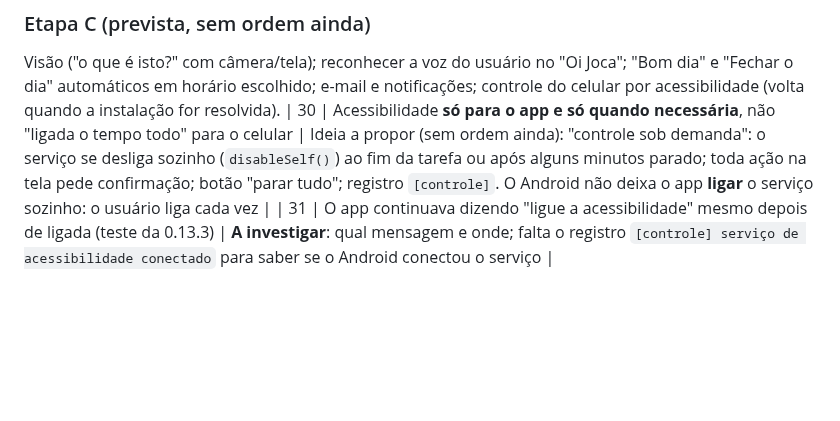
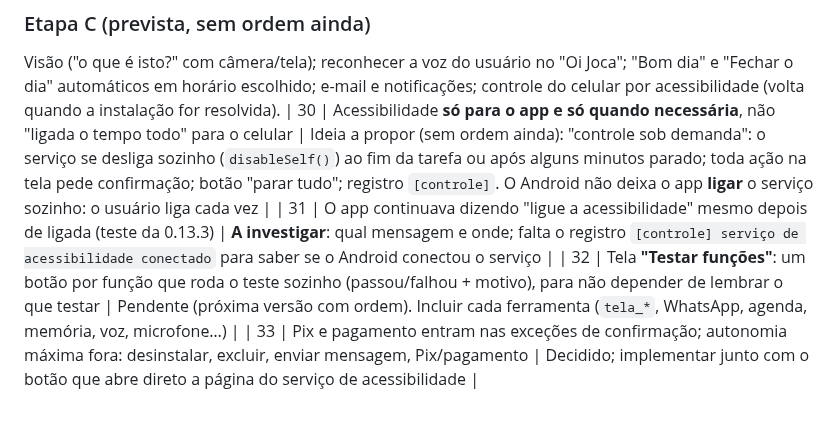
Before and after one commit to JoctaEng/PROJETO-JARVIS-ANDROID, a Markdown page: docs/PEDIDOS-DO-USUARIO.md, the part around the change. GitHub-like rendering; blank space fills up the shorter version.

Commit message:
docs: pedidos 32 (tela Testar funções) e 33 (exceções de confirmação)
Co-Authored-By: Claude Opus 5.5 <noreply@anthropic.com>
Claude-Session: https://claude.ai/code/session_01WJAnXCPXwfWoP7eTqpZ9QE

```diff
--- a/docs/PEDIDOS-DO-USUARIO.md
+++ b/docs/PEDIDOS-DO-USUARIO.md
@@ -65,3 +65,5 @@ Do relatório e do que o usuário contou:
 Visão ("o que é isto?" com câmera/tela); reconhecer a voz do usuário no "Oi Joca"; "Bom dia" e "Fechar o dia" automáticos em horário escolhido; e-mail e notificações; controle do celular por acessibilidade (volta quando a instalação for resolvida).
 | 30 | Acessibilidade **só para o app e só quando necessária**, não "ligada o tempo todo" para o celular | Ideia a propor (sem ordem ainda): "controle sob demanda": o serviço se desliga sozinho (`disableSelf()`) ao fim da tarefa ou após alguns minutos parado; toda ação na tela pede confirmação; botão "parar tudo"; registro `[controle]`. O Android não deixa o app **ligar** o serviço sozinho: o usuário liga cada vez |
 | 31 | O app continuava dizendo "ligue a acessibilidade" mesmo depois de ligada (teste da 0.13.3) | **A investigar**: qual mensagem e onde; falta o registro `[controle] serviço de acessibilidade conectado` para saber se o Android conectou o serviço |
+| 32 | Tela **"Testar funções"**: um botão por função que roda o teste sozinho (passou/falhou + motivo), para não depender de lembrar o que testar | Pendente (próxima versão com ordem). Incluir cada ferramenta (`tela_*`, WhatsApp, agenda, memória, voz, microfone…) |
+| 33 | Pix e pagamento entram nas exceções de confirmação; autonomia máxima fora: desinstalar, excluir, enviar mensagem, Pix/pagamento | Decidido; implementar junto com o botão que abre direto a página do serviço de acessibilidade |
```
